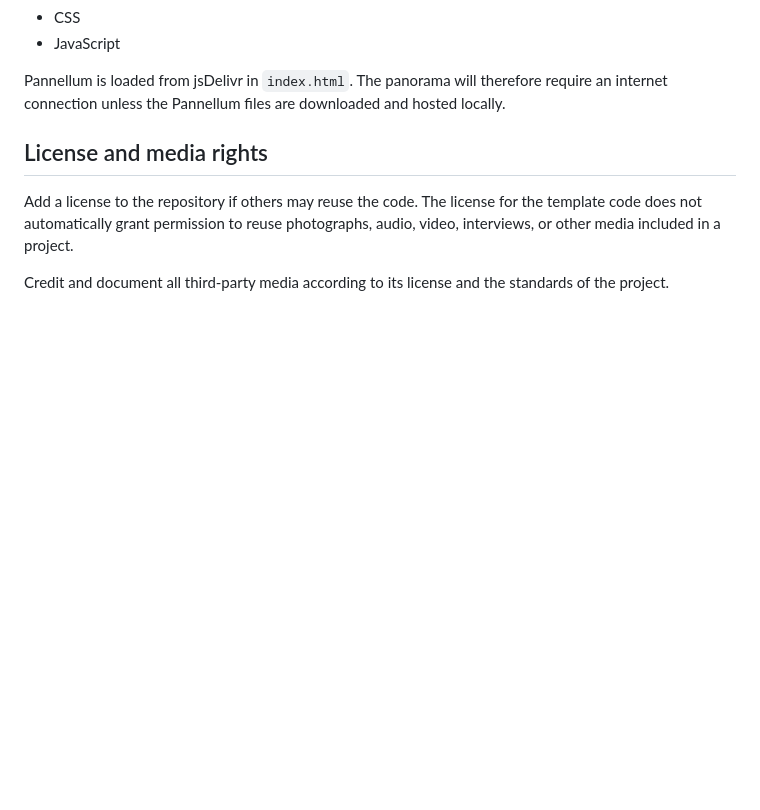
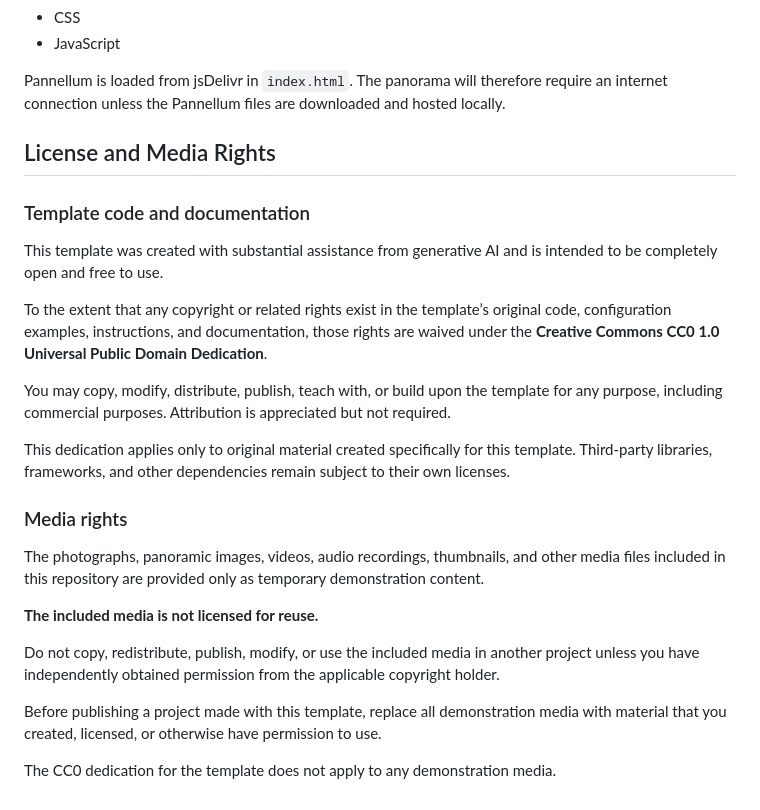
Before and after one commit to kevinripka-uiowa/360-hotspots-template, a Markdown page: README.md, the part around the change. Rendered like a GitHub page; blank space fills up the shorter version.

Commit message:
fix licensing

```diff
--- a/README.md
+++ b/README.md
@@ -592,8 +592,26 @@ Thumbnail images are cropped to a 16:9 frame. Create a separate thumbnail image
 
 Pannellum is loaded from jsDelivr in `index.html`. The panorama will therefore require an internet connection unless the Pannellum files are downloaded and hosted locally.
 
-## License and media rights
+## License and Media Rights
 
-Add a license to the repository if others may reuse the code. The license for the template code does not automatically grant permission to reuse photographs, audio, video, interviews, or other media included in a project.
+### Template code and documentation
 
-Credit and document all third-party media according to its license and the standards of the project.
+This template was created with substantial assistance from generative AI and is intended to be completely open and free to use.
+
+To the extent that any copyright or related rights exist in the template’s original code, configuration examples, instructions, and documentation, those rights are waived under the **Creative Commons CC0 1.0 Universal Public Domain Dedication**.
+
+You may copy, modify, distribute, publish, teach with, or build upon the template for any purpose, including commercial purposes. Attribution is appreciated but not required.
+
+This dedication applies only to original material created specifically for this template. Third-party libraries, frameworks, and other dependencies remain subject to their own licenses.
+
+### Media rights
+
+The photographs, panoramic images, videos, audio recordings, thumbnails, and other media files included in this repository are provided only as temporary demonstration content.
+
+**The included media is not licensed for reuse.**
+
+Do not copy, redistribute, publish, modify, or use the included media in another project unless you have independently obtained permission from the applicable copyright holder.
+
+Before publishing a project made with this template, replace all demonstration media with material that you created, licensed, or otherwise have permission to use.
+
+The CC0 dedication for the template does not apply to any demonstration media.
```
